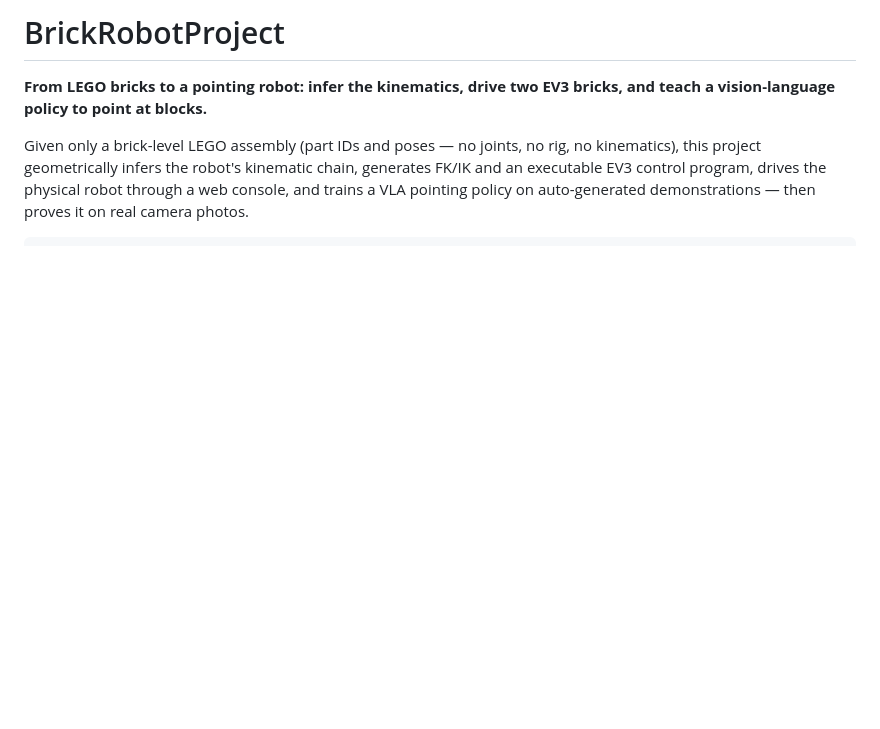
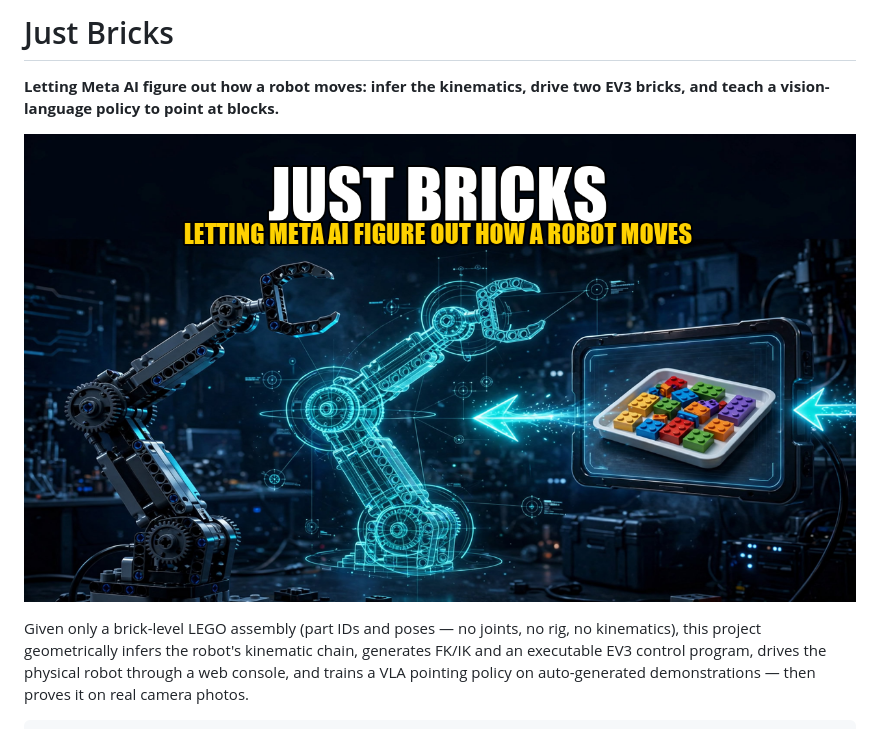
Before and after one commit to hyena0/BrickRobotProject, a Markdown page: README.md, the part around the change. Rendered like a GitHub page; pictures changed too: docs/thumbnail_youtube.png (added); blank space fills up the shorter version.

Commit message:
Wrap-up: Just Bricks title, thumbnail, process diagram

```diff
--- a/README.md
+++ b/README.md
@@ -1,7 +1,9 @@
-# BrickRobotProject
+# Just Bricks
 
-**From LEGO bricks to a pointing robot: infer the kinematics, drive two EV3
+**Letting Meta AI figure out how a robot moves: infer the kinematics, drive two EV3
 bricks, and teach a vision-language policy to point at blocks.**
+
+![Just Bricks — robot arm, inferred skeleton, and VLA](docs/thumbnail_youtube.png)
 
 Given only a brick-level LEGO assembly (part IDs and poses — no joints, no
 rig, no kinematics), this project geometrically infers the robot's kinematic
```
Also changed, not shown: docs/DESIGN.md (+2 -0 lines), 1 other file.
